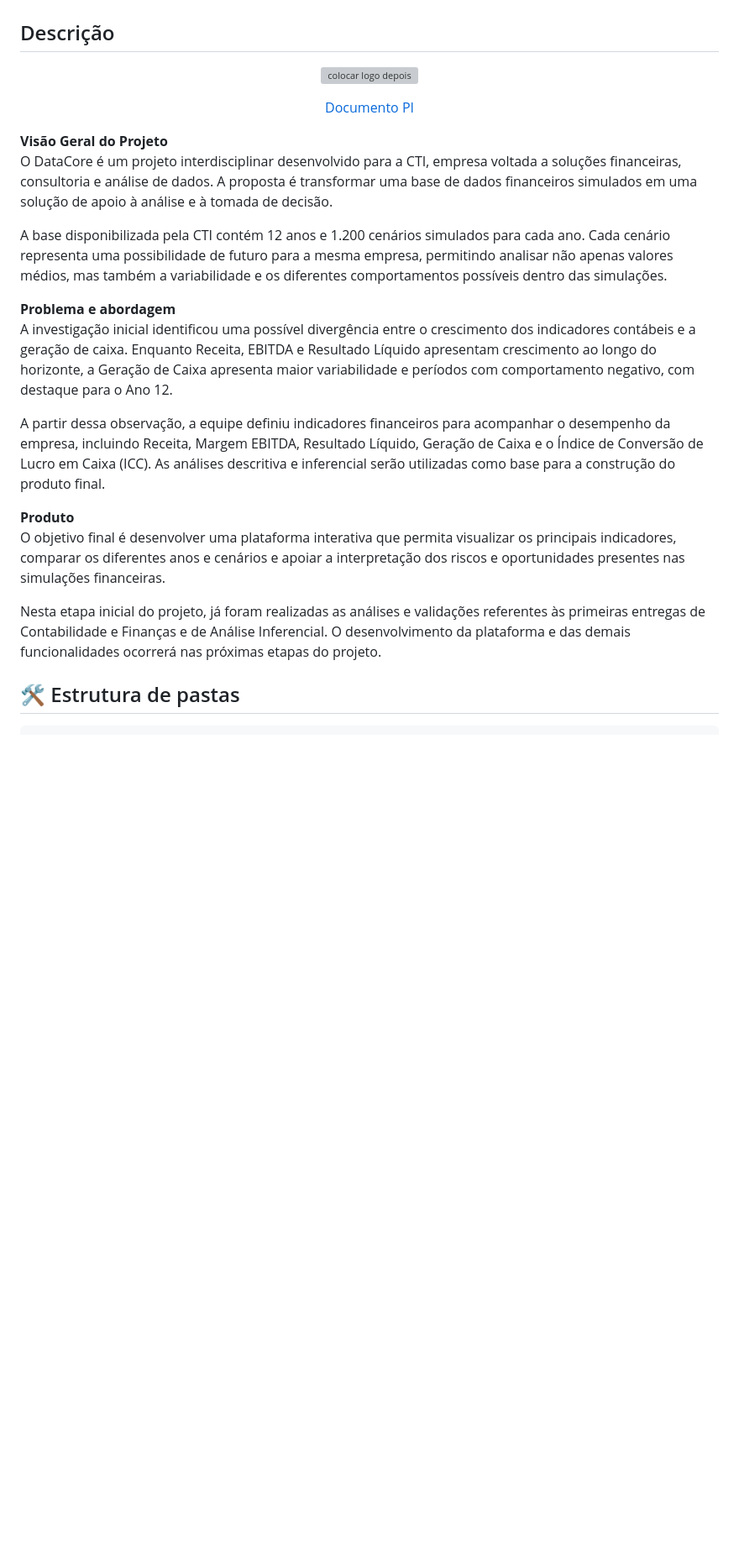
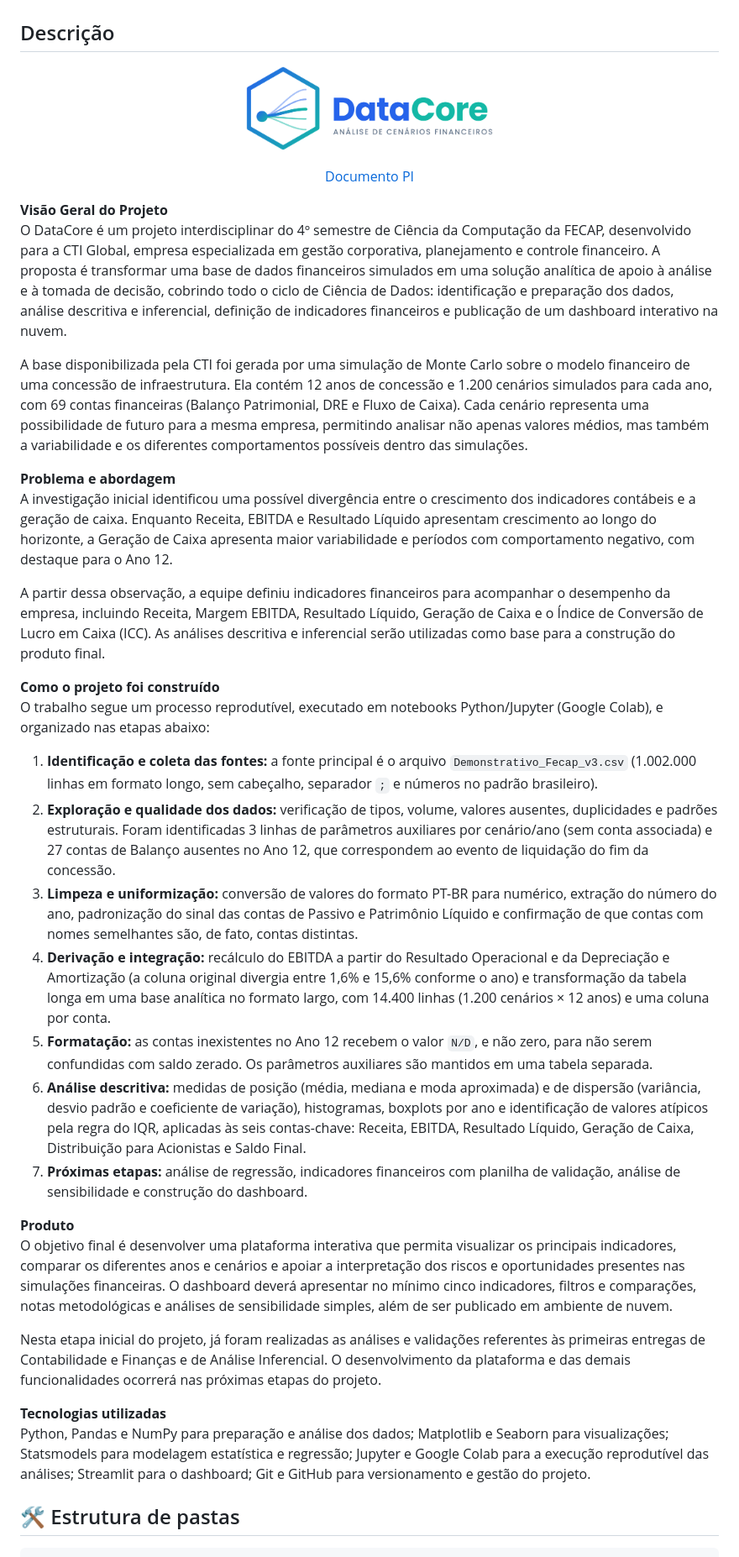
Before and after one commit to 2026-2-NCC4/Projeto5, a Markdown page: README.md, the part around one of its changes. Shown at 84% size. Drawn GitHub-style; pictures changed too: Imagens/logo-datacore.png (added); blank space fills up the shorter version; grey boxes are pictures that could not be loaded.

```diff
--- a/README.md
+++ b/README.md
@@ -14,7 +13,7 @@
 ## Descrição
 
 <p align="center">
-  <img src="/Imagens/Logo ref.png"
+  <img src="/Imagens/logo-datacore.png"
        alt="colocar logo depois"
        border="5"
        width="300">
@@ -26,23 +25,35 @@
 
 <p>
 <b>Visão Geral do Projeto</b><br>
-O DataCore é um projeto interdisciplinar desenvolvido para a CTI, empresa voltada a soluções financeiras, consultoria e análise de dados. A proposta é transformar uma base de dados financeiros simulados em uma solução de apoio à análise e à tomada de decisão.
+O DataCore é um projeto interdisciplinar do 4º semestre de Ciência da Computação da FECAP, desenvolvido para a CTI Global, empresa especializada em gestão corporativa, planejamento e controle financeiro. A proposta é transformar uma base de dados financeiros simulados em uma solução analítica de apoio à análise e à tomada de decisão, cobrindo todo o ciclo de Ciência de Dados: identificação e preparação dos dados, análise descritiva e inferencial, definição de indicadores financeiros e publicação de um dashboard interativo na nuvem.
 
-A base disponibilizada pela CTI contém 12 anos e 1.200 cenários simulados para cada ano. Cada cenário representa uma possibilidade de futuro para a mesma empresa, permitindo analisar não apenas valores médios, mas também a variabilidade e os diferentes comportamentos possíveis dentro das simulações.
+A base disponibilizada pela CTI foi gerada por uma simulação de Monte Carlo sobre o modelo financeiro de uma concessão de infraestrutura. Ela contém 12 anos de concessão e 1.200 cenários simulados para cada ano, com 69 contas financeiras (Balanço Patrimonial, DRE e Fluxo de Caixa). Cada cenário representa uma possibilidade de futuro para a mesma empresa, permitindo analisar não apenas valores médios, mas também a variabilidade e os diferentes comportamentos possíveis dentro das simulações.
 
 <b>Problema e abordagem</b><br>
 A investigação inicial identificou uma possível divergência entre o crescimento dos indicadores contábeis e a geração de caixa. Enquanto Receita, EBITDA e Resultado Líquido apresentam crescimento ao longo do horizonte, a Geração de Caixa apresenta maior variabilidade e períodos com comportamento negativo, com destaque para o Ano 12.
 
 A partir dessa observação, a equipe definiu indicadores financeiros para acompanhar o desempenho da empresa, incluindo Receita, Margem EBITDA, Resultado Líquido, Geração de Caixa e o Índice de Conversão de Lucro em Caixa (ICC). As análises descritiva e inferencial serão utilizadas como base para a construção do produto final.
 
+<b>Como o projeto foi construído</b><br>
+O trabalho segue um processo reprodutível, executado em notebooks Python/Jupyter (Google Colab), e organizado nas etapas abaixo:
+
+1. <b>Identificação e coleta das fontes:</b> a fonte principal é o arquivo <code>Demonstrativo_Fecap_v3.csv</code> (1.002.000 linhas em formato longo, sem cabeçalho, separador <code>;</code> e números no padrão brasileiro).
+2. <b>Exploração e qualidade dos dados:</b> verificação de tipos, volume, valores ausentes, duplicidades e padrões estruturais. Foram identificadas 3 linhas de parâmetros auxiliares por cenário/ano (sem conta associada) e 27 contas de Balanço ausentes no Ano 12, que correspondem ao evento de liquidação do fim da concessão.
+3. <b>Limpeza e uniformização:</b> conversão de valores do formato PT-BR para numérico, extração do número do ano, padronização do sinal das contas de Passivo e Patrimônio Líquido e confirmação de que contas com nomes semelhantes são, de fato, contas distintas.
+4. <b>Derivação e integração:</b> recálculo do EBITDA a partir do Resultado Operacional e da Depreciação e Amortização (a coluna original divergia entre 1,6% e 15,6% conforme o ano) e transformação da tabela longa em uma base analítica no formato largo, com 14.400 linhas (1.200 cenários × 12 anos) e uma coluna por conta.
+5. <b>Formatação:</b> as contas inexistentes no Ano 12 recebem o valor <code>N/D</code>, e não zero, para não serem confundidas com saldo zerado. Os parâmetros auxiliares são mantidos em uma tabela separada.
+6. <b>Análise descritiva:</b> medidas de posição (média, mediana e moda aproximada) e de dispersão (variância, desvio padrão e coeficiente de variação), histogramas, boxplots por ano e identificação de valores atípicos pela regra do IQR, aplicadas às seis contas-chave: Receita, EBITDA, Resultado Líquido, Geração de Caixa, Distribuição para Acionistas e Saldo Final.
+7. <b>Próximas etapas:</b> análise de regressão, indicadores financeiros com planilha de validação, análise de sensibilidade e construção do dashboard.
+
 <b>Produto</b><br>
-O objetivo final é desenvolver uma plataforma interativa que permita visualizar os principais indicadores, comparar os diferentes anos e cenários e apoiar a interpretação dos riscos e oportunidades presentes nas simulações financeiras.
+O objetivo final é desenvolver uma plataforma interativa que permita visualizar os principais indicadores, comparar os diferentes anos e cenários e apoiar a interpretação dos riscos e oportunidades presentes nas simulações financeiras. O dashboard deverá apresentar no mínimo cinco indicadores, filtros e comparações, notas metodológicas e análises de sensibilidade simples, além de ser publicado em ambiente de nuvem.
 
 Nesta etapa inicial do projeto, já foram realizadas as análises e validações referentes às primeiras entregas de Contabilidade e Finanças e de Análise Inferencial. O desenvolvimento da plataforma e das demais funcionalidades ocorrerá nas próximas etapas do projeto.
 
+<b>Tecnologias utilizadas</b><br>
+Python, Pandas e NumPy para preparação e análise dos dados; Matplotlib e Seaborn para visualizações; Statsmodels para modelagem estatística e regressão; Jupyter e Google Colab para a execução reprodutível das análises; Streamlit para o dashboard; Git e GitHub para versionamento e gestão do projeto.
+
 </p>
-
-
 
 ## 🛠 Estrutura de pastas
 
```
Also changed, not shown: other parts of README.md (+51 -19 lines), 6 other files.
